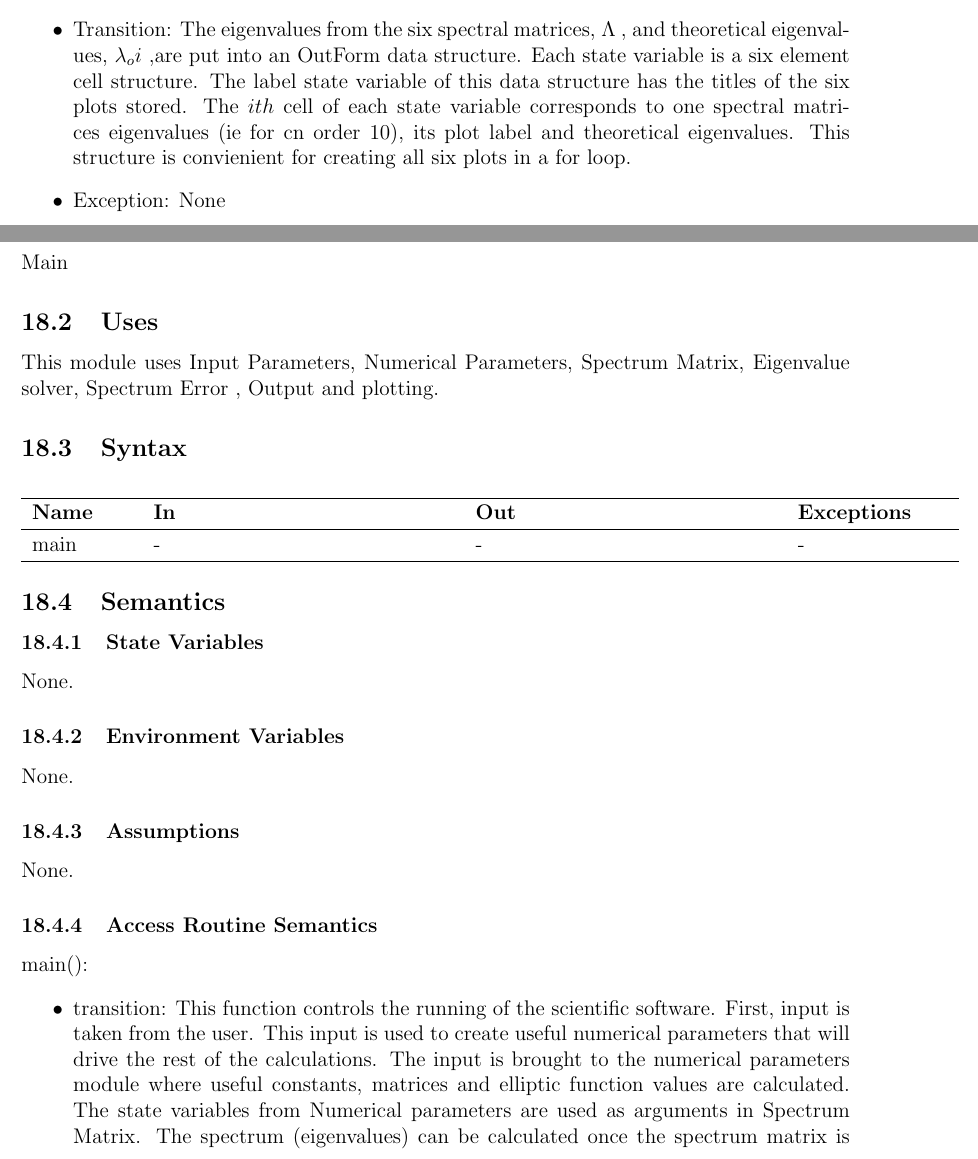
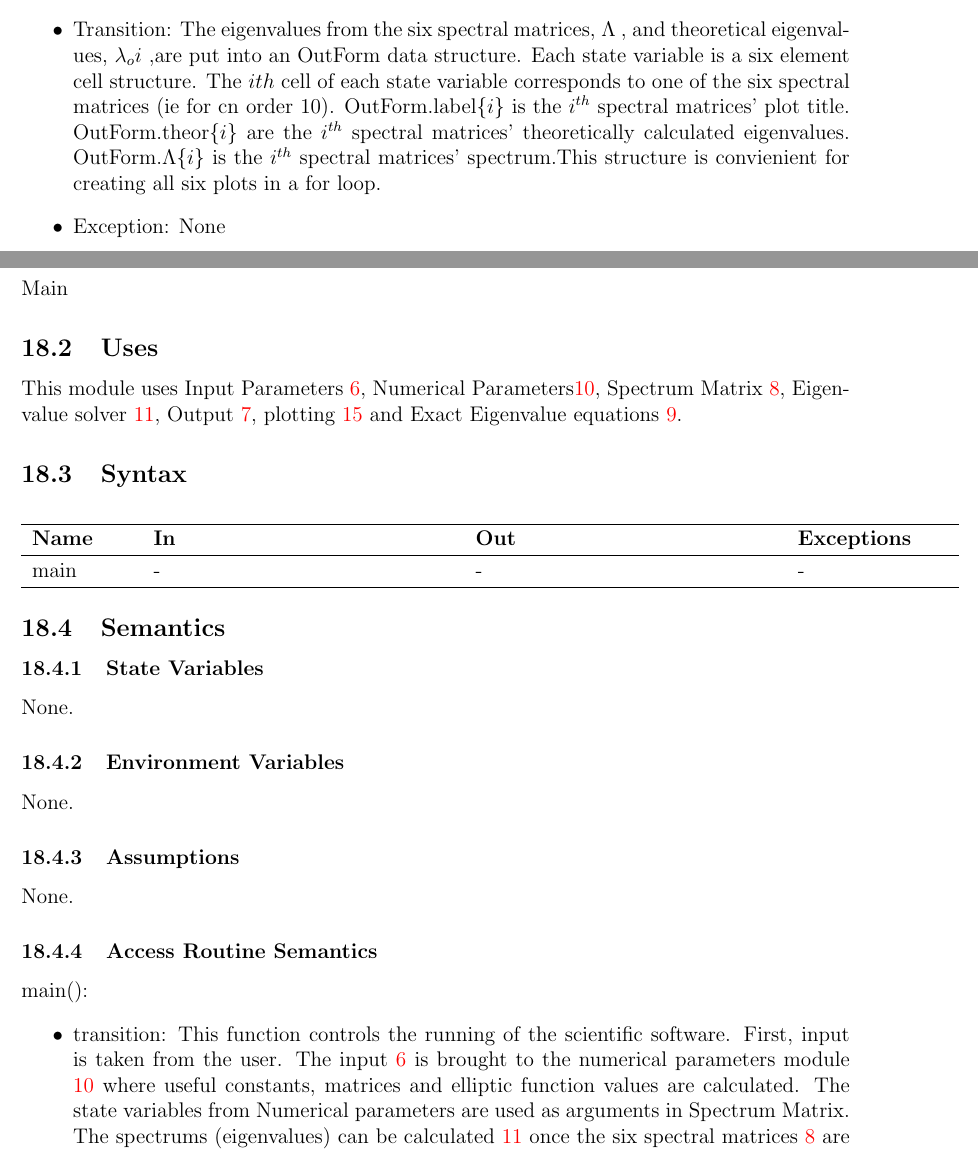
Before and after one commit to whitere123/CAS741_REW, a LaTeX document (docs/Design/MIS/MIS.tex): two parts of pages 13 and 32 of 35, joined at a grey line, cut so that both start at the same text. Compiled offline with pdfLaTeX.

Commit message:
Add files via upload

```diff
--- a/docs/Design/MIS/MIS.tex
+++ b/docs/Design/MIS/MIS.tex
@@ -379,11 +379,16 @@ None.
 	\item Transition: The eigenvalues from the six spectral matrices, $\Lambda$
 	,
 	and theoretical eigenvalues, $\lambda_{o}i$ ,are put into an OutForm data
-	structure. Each state variable is a six element cell structure. The label
-	state variable of this data structure has the titles of the six plots
-	stored. The $ith$ cell of each state variable corresponds to one spectral
-	matrices eigenvalues (ie for cn order 10), its plot label and theoretical
-	eigenvalues. This structure is convienient for creating all six plots in a
+	structure. Each state variable is a six element cell structure. The $ith$
+	cell of each state variable corresponds to one of the six spectral
+	matrices (ie for cn order 10). OutForm.label$\{i\}$ is the
+	$i^{th}$
+	spectral matrices' plot title. OutForm.theor$\{i\}$ are the $i^{th}$
+	spectral
+	matrices' theoretically calculated eigenvalues. OutForm.$\Lambda$$\{i\}$ is
+	the
+	$i^{th}$ spectral matrices' spectrum.This structure is convienient for
+	creating all six plots in a
 	for loop.
 	\item Exception: None
 \end{itemize}
@@ -1140,8 +1145,10 @@ Main
 
 \subsection{Uses}
 
-This module uses Input Parameters, Numerical Parameters, Spectrum Matrix,
-Eigenvalue solver, Spectrum Error , Output and plotting.
+This module uses Input Parameters \ref{IPM}, Numerical Parameters\ref{MNP},
+Spectrum Matrix \ref{SSM},
+Eigenvalue solver \ref{SEES},  Output \ref{OFM}, plotting \ref{MPLT} and Exact
+Eigenvalue equations \ref{SEE}.
 
 \subsection{Syntax}
 
@@ -1174,14 +1181,14 @@ None.
 \noindent main():
 \begin{itemize}
 	\item transition: This function controls the running of the scientific
-	software. First, input is taken from the user. This input is used to create
-	useful numerical parameters that will drive the rest of the calculations.
-	The input is brought to the numerical parameters module where useful
+	software. First, input is taken from the user.
+	The input \ref{IPM} is brought to the numerical parameters module \ref{MNP}
+	where useful
 	constants, matrices and elliptic function values are calculated. The state
 	variables from Numerical parameters are used as arguments in Spectrum
-	Matrix. The spectrum (eigenvalues) can be calculated once the spectrum
-	matrix is created. These eigenvalues are plotted and their deviation from
-	theoretical values are computed (err modules).
+	Matrix. The spectrums (eigenvalues) can be calculated \ref{SEES} once the
+	six spectral
+	matrices \ref{SSM} are created. These eigenvalues are plotted \ref{MPLT}.
 \end{itemize}
 
 \subsubsection{Local Funtions}
```
Also changed, not shown: docs/Design/MIS/MIS.pdf, docs/Design/MIS/MIS.tex (38 more changed lines).
